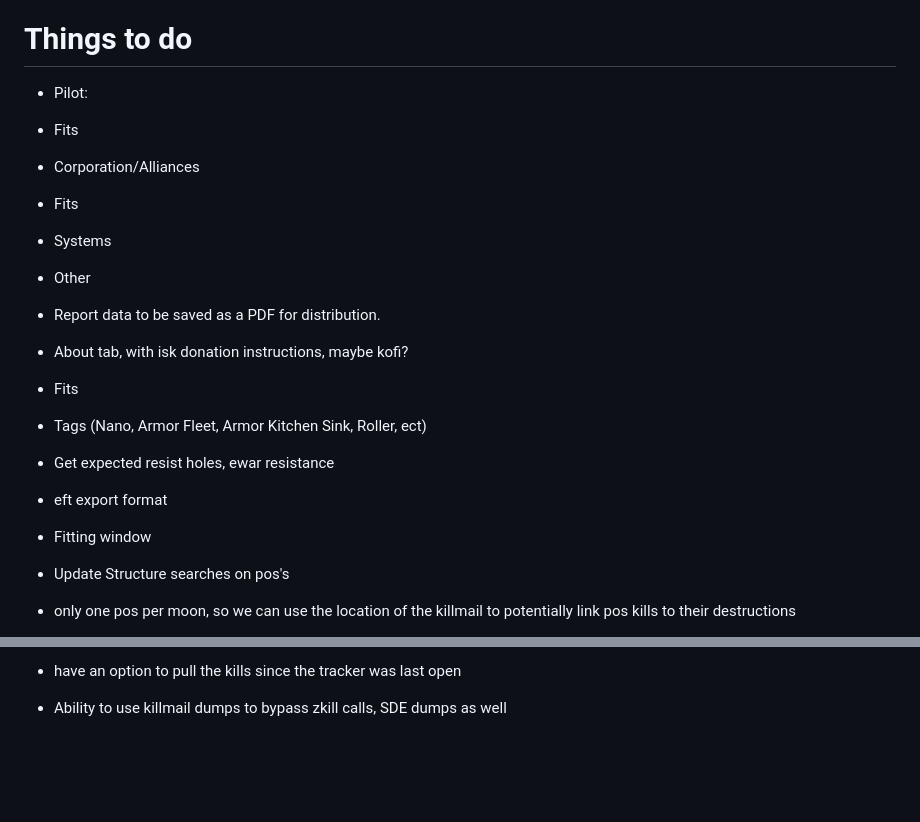
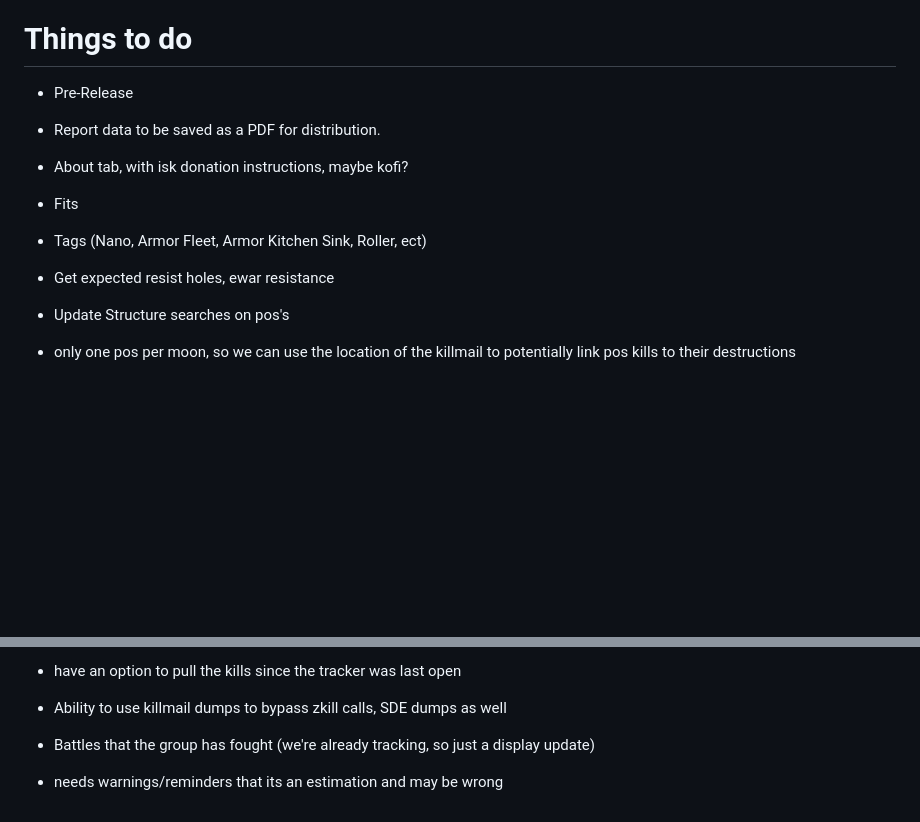
Before and after one commit to lynkfox/eve-gosleuth, a Markdown page: Readme.md, 2 parts joined by grey strips. Rendered like a GitHub page; blank space fills up the shorter version.

Commit message:
Update readme to do

```diff
--- a/Readme.md
+++ b/Readme.md
@@ -34,23 +34,13 @@ GoSleuth also only collates data into an easily readable format. Interpreting th
 
 # Things to do
 
-* Pilot:
- * Fits
-
-* Corporation/Alliances
- * Fits
-
-* Systems
-
-* Other
+* Pre-Release
 
  * Report data to be saved as a PDF for distribution.
  * About tab, with isk donation instructions, maybe kofi?
  * Fits
   * Tags (Nano, Armor Fleet, Armor Kitchen Sink, Roller, ect)
   * Get expected resist holes, ewar resistance
-  * eft export format
-  * Fitting window
  * Update Structure searches on pos's
   * only one pos per moon, so we can use the location of the killmail to potentially link pos kills to their destructions
  * first time user tour
@@ -67,3 +57,5 @@ GoSleuth also only collates data into an easily readable format. Interpreting th
  * Add a window that can be popped out on its own that can contain running live kill trackers - Per system, Per Entity, Per Types (such as all citadels).
   * have an option to pull the kills since the tracker was last open
  * Ability to use killmail dumps to bypass zkill calls, SDE dumps as well
+ * Battles that the group has fought (we're already tracking, so just a display update)
+  * needs warnings/reminders that its an estimation and may be wrong
```
